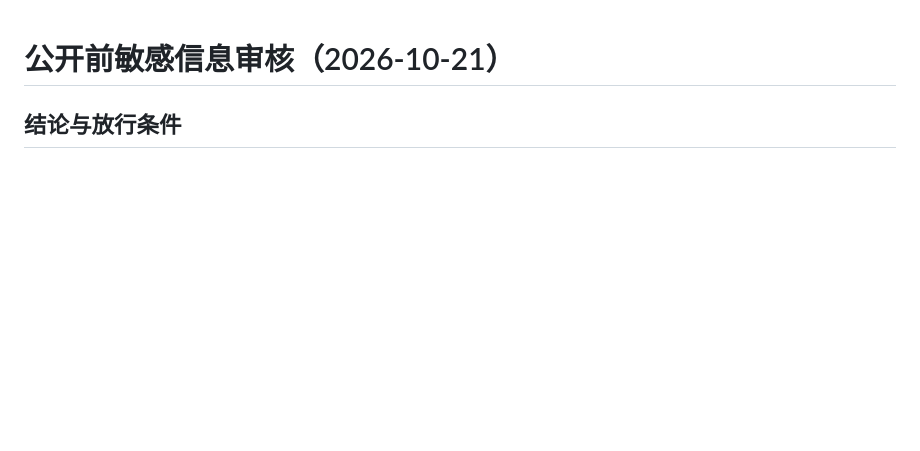
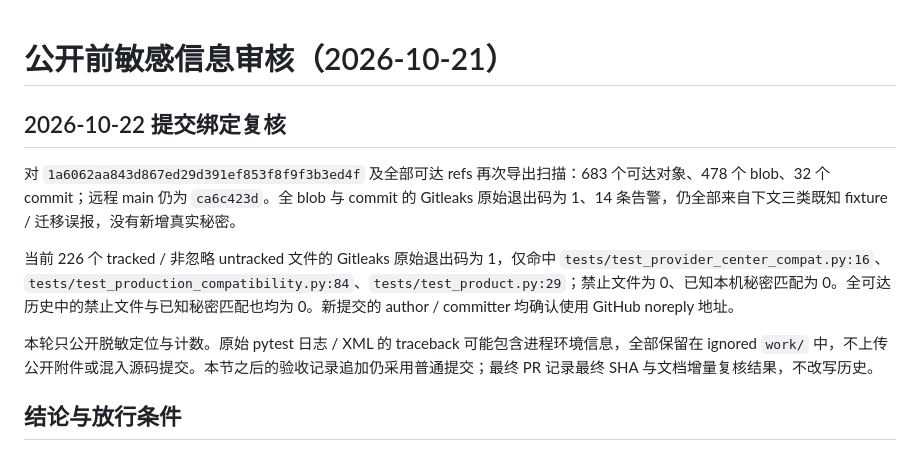
Before and after one commit to jayoffans/AutoQA-Agent, a Markdown page: docs/public-security-review.md, the part around the change. GitHub-like rendering; blank space fills up the shorter version.

Commit message:
docs: record final browser and history audit evidence

```diff
--- a/docs/public-security-review.md
+++ b/docs/public-security-review.md
@@ -1,4 +1,12 @@
 # 公开前敏感信息审核（2026-10-21）
+
+## 2026-10-22 提交绑定复核
+
+对 `1a6062aa843d867ed29d391ef853f8f9f3b3ed4f` 及全部可达 refs 再次导出扫描：683 个可达对象、478 个 blob、32 个 commit；远程 main 仍为 `ca6c423d`。全 blob 与 commit 的 Gitleaks 原始退出码为 1、14 条告警，仍全部来自下文三类既知 fixture / 迁移误报，没有新增真实秘密。
+
+当前 226 个 tracked / 非忽略 untracked 文件的 Gitleaks 原始退出码为 1，仅命中 `tests/test_provider_center_compat.py:16`、`tests/test_production_compatibility.py:84`、`tests/test_product.py:29`；禁止文件为 0、已知本机秘密匹配为 0。全可达历史中的禁止文件与已知秘密匹配也均为 0。新提交的 author / committer 均确认使用 GitHub noreply 地址。
+
+本轮只公开脱敏定位与计数。原始 pytest 日志 / XML 的 traceback 可能包含进程环境信息，全部保留在 ignored `work/` 中，不上传公开附件或混入源码提交。本节之后的验收记录追加仍采用普通提交；最终 PR 记录最终 SHA 与文档增量复核结果，不改写历史。
 
 ## 结论与放行条件
 
```
Also changed, not shown: docs/public-release-review.md (+1 -0 lines).
